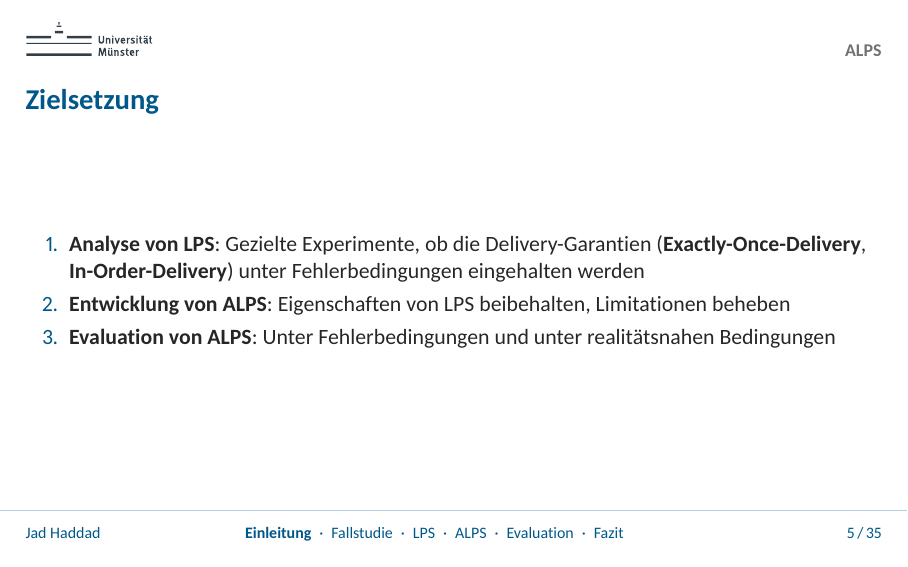
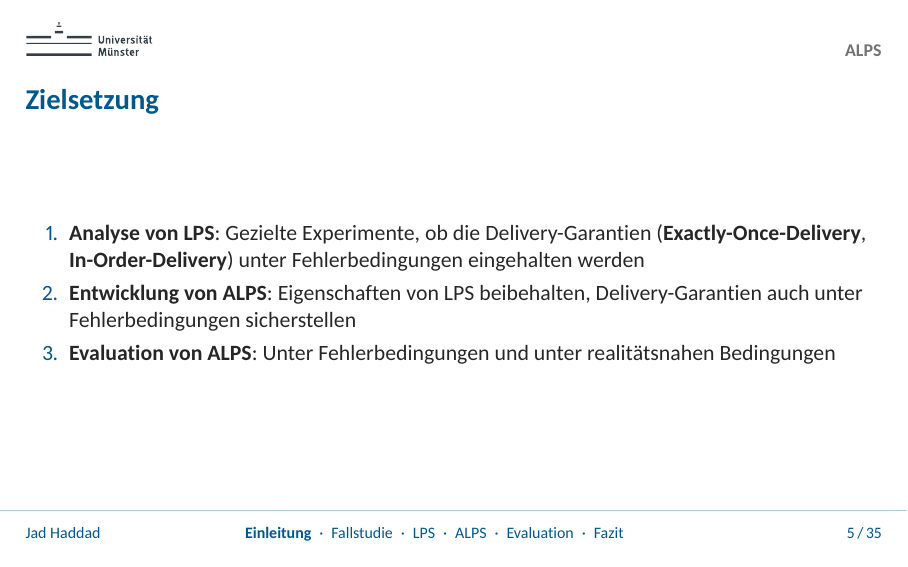
Before and after one commit to JadKHaddad/MT, LaTeX slides (presentation/main.tex): page 5 of 60. The pictures show the PDF file presentation/.build/main.pdf that the author committed with the source.

Commit message:
presentaion: fix page Zielsetzung

```diff
--- a/presentation/main.tex
+++ b/presentation/main.tex
@@ -186,7 +186,7 @@
 
     \begin{enumerate}
         \item \textbf{Analyse von LPS}: Gezielte Experimente, ob die Delivery-Garantien (\textbf{Exactly-Once-Delivery}, \textbf{In-Order-Delivery}) unter Fehlerbedingungen eingehalten werden
-        \item \textbf{Entwicklung von ALPS}: Eigenschaften von LPS beibehalten, Limitationen beheben % TODO: Kommentar
+        \item \textbf{Entwicklung von ALPS}: Eigenschaften von LPS beibehalten, Delivery-Garantien auch unter Fehlerbedingungen sicherstellen
         \item \textbf{Evaluation von ALPS}: Unter Fehlerbedingungen und unter realitätsnahen Bedingungen
     \end{enumerate}
 \end{frame}
```
Also changed, not shown: presentation/.build/main.pdf.
